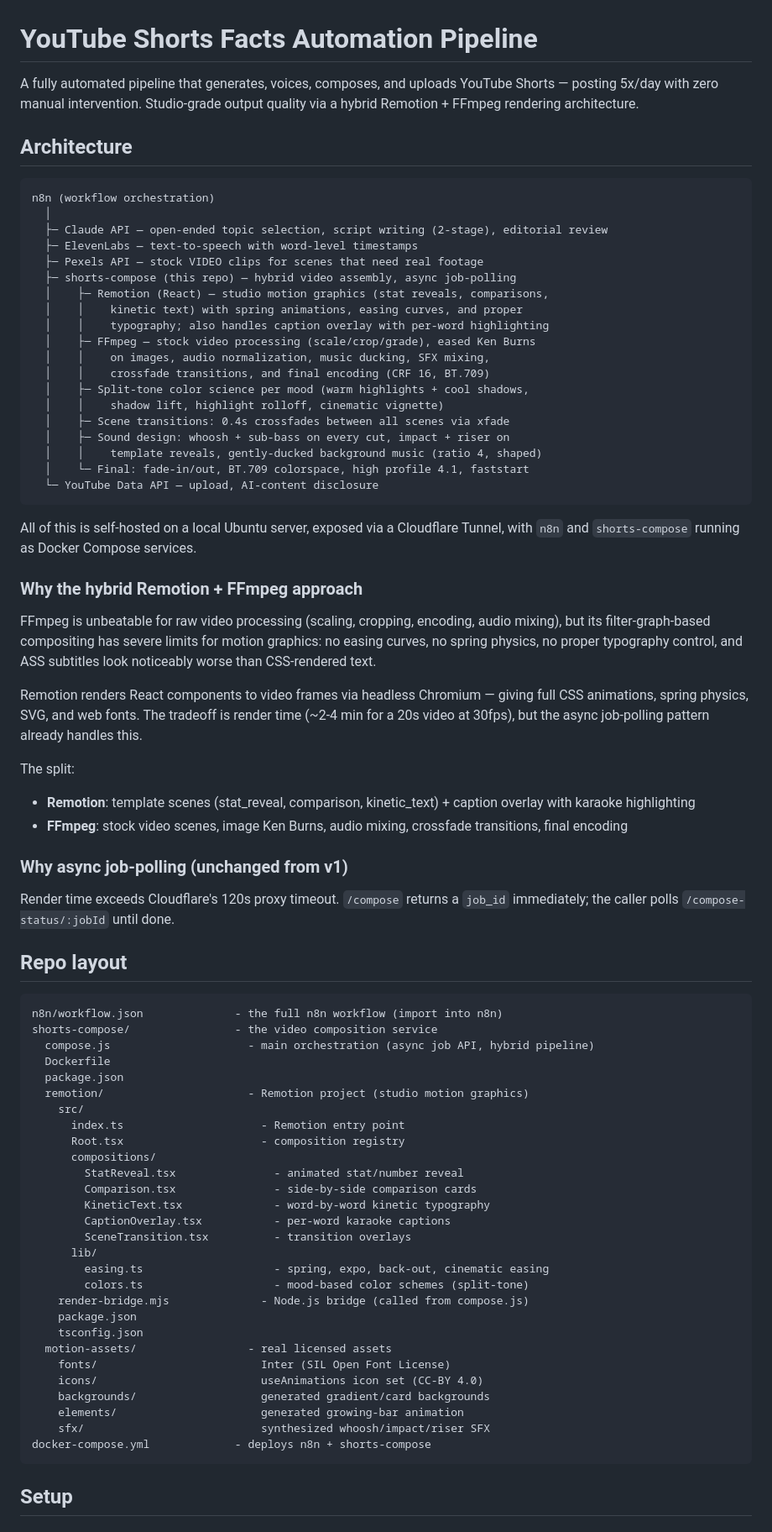
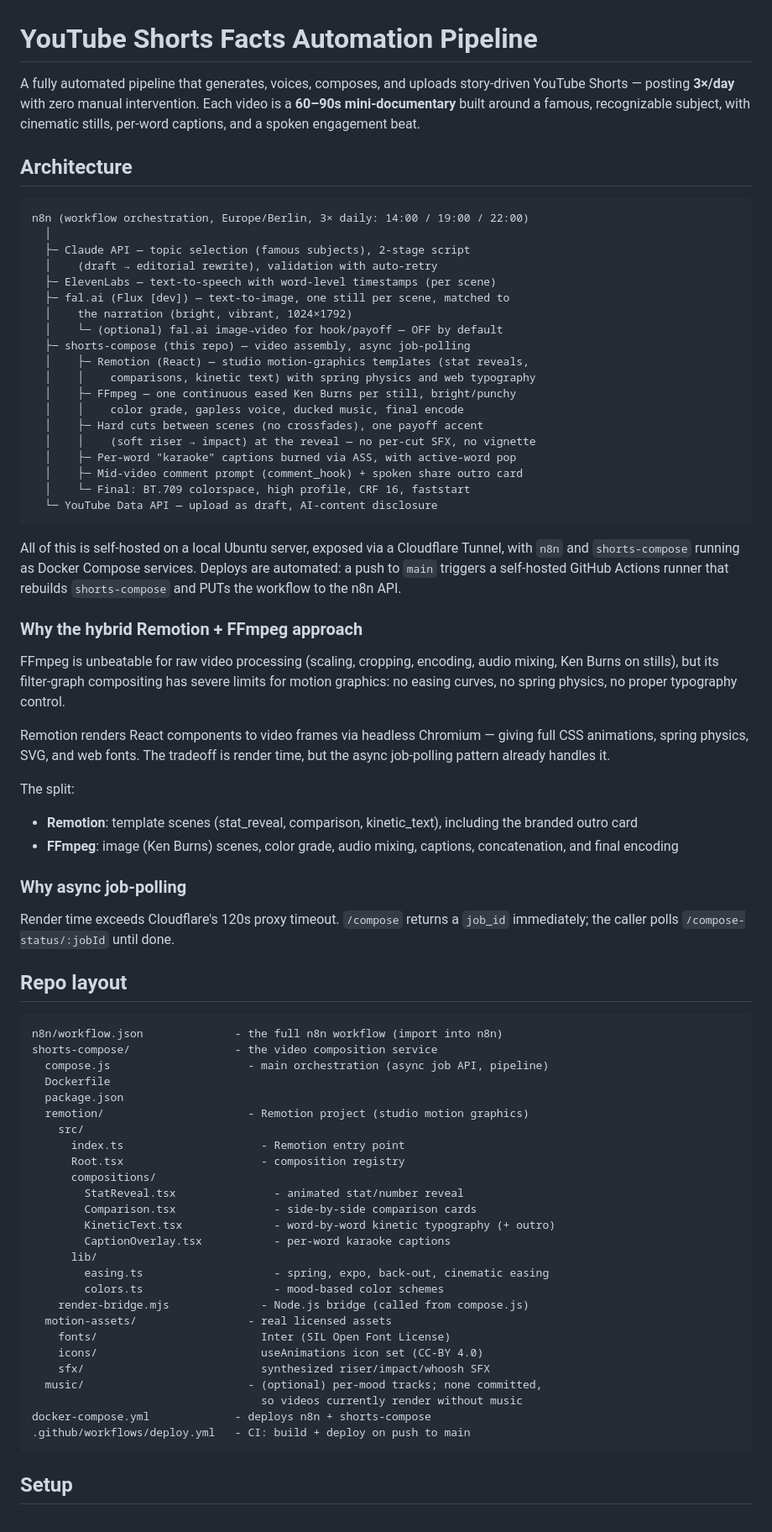
Before and after one commit to parkashsarangani/yt-n8n-automation, a Markdown page: README.md, the part around one of its changes. Shown at 84% size. Rendered like a GitHub page.

````diff
--- a/README.md
+++ b/README.md
@@ -1,55 +1,57 @@
 # YouTube Shorts Facts Automation Pipeline
 
-A fully automated pipeline that generates, voices, composes, and uploads YouTube
-Shorts — posting 5x/day with zero manual intervention. Studio-grade output
-quality via a hybrid Remotion + FFmpeg rendering architecture.
+A fully automated pipeline that generates, voices, composes, and uploads
+story-driven YouTube Shorts — posting **3×/day** with zero manual intervention.
+Each video is a **60–90s mini-documentary** built around a famous, recognizable
+subject, with cinematic stills, per-word captions, and a spoken engagement beat.
 
 ## Architecture
 
 ```
-n8n (workflow orchestration)
+n8n (workflow orchestration, Europe/Berlin, 3× daily: 14:00 / 19:00 / 22:00)
   │
-  ├─ Claude API — open-ended topic selection, script writing (2-stage), editorial review
-  ├─ ElevenLabs — text-to-speech with word-level timestamps
-  ├─ Pexels API — stock VIDEO clips for scenes that need real footage
-  ├─ shorts-compose (this repo) — hybrid video assembly, async job-polling
-  │    ├─ Remotion (React) — studio motion graphics (stat reveals, comparisons,
-  │    │    kinetic text) with spring animations, easing curves, and proper
-  │    │    typography; also handles caption overlay with per-word highlighting
-  │    ├─ FFmpeg — stock video processing (scale/crop/grade), eased Ken Burns
-  │    │    on images, audio normalization, music ducking, SFX mixing,
-  │    │    crossfade transitions, and final encoding (CRF 16, BT.709)
-  │    ├─ Split-tone color science per mood (warm highlights + cool shadows,
-  │    │    shadow lift, highlight rolloff, cinematic vignette)
-  │    ├─ Scene transitions: 0.4s crossfades between all scenes via xfade
-  │    ├─ Sound design: whoosh + sub-bass on every cut, impact + riser on
-  │    │    template reveals, gently-ducked background music (ratio 4, shaped)
-  │    └─ Final: fade-in/out, BT.709 colorspace, high profile 4.1, faststart
-  └─ YouTube Data API — upload, AI-content disclosure
+  ├─ Claude API — topic selection (famous subjects), 2-stage script
+  │    (draft → editorial rewrite), validation with auto-retry
+  ├─ ElevenLabs — text-to-speech with word-level timestamps (per scene)
+  ├─ fal.ai (Flux [dev]) — text-to-image, one still per scene, matched to
+  │    the narration (bright, vibrant, 1024×1792)
+  │    └─ (optional) fal.ai image→video for hook/payoff — OFF by default
+  ├─ shorts-compose (this repo) — video assembly, async job-polling
+  │    ├─ Remotion (React) — studio motion-graphics templates (stat reveals,
+  │    │    comparisons, kinetic text) with spring physics and web typography
+  │    ├─ FFmpeg — one continuous eased Ken Burns per still, bright/punchy
+  │    │    color grade, gapless voice, ducked music, final encode
+  │    ├─ Hard cuts between scenes (no crossfades), one payoff accent
+  │    │    (soft riser → impact) at the reveal — no per-cut SFX, no vignette
+  │    ├─ Per-word "karaoke" captions burned via ASS, with active-word pop
+  │    ├─ Mid-video comment prompt (comment_hook) + spoken share outro card
+  │    └─ Final: BT.709 colorspace, high profile, CRF 16, faststart
+  └─ YouTube Data API — upload as draft, AI-content disclosure
 ```
 
 All of this is self-hosted on a local Ubuntu server, exposed via a Cloudflare
 Tunnel, with `n8n` and `shorts-compose` running as Docker Compose services.
+Deploys are automated: a push to `main` triggers a self-hosted GitHub Actions
+runner that rebuilds `shorts-compose` and PUTs the workflow to the n8n API.
 
 ### Why the hybrid Remotion + FFmpeg approach
 
 FFmpeg is unbeatable for raw video processing (scaling, cropping, encoding,
-audio mixing), but its filter-graph-based compositing has severe limits for
-motion graphics: no easing curves, no spring physics, no proper typography
-control, and ASS subtitles look noticeably worse than CSS-rendered text.
+audio mixing, Ken Burns on stills), but its filter-graph compositing has severe
+limits for motion graphics: no easing curves, no spring physics, no proper
+typography control.
 
 Remotion renders React components to video frames via headless Chromium —
-giving full CSS animations, spring physics, SVG, and web fonts. The tradeoff
-is render time (~2-4 min for a 20s video at 30fps), but the async job-polling
-pattern already handles this.
+giving full CSS animations, spring physics, SVG, and web fonts. The tradeoff is
+render time, but the async job-polling pattern already handles it.
 
 The split:
-- **Remotion**: template scenes (stat_reveal, comparison, kinetic_text) +
-  caption overlay with karaoke highlighting
-- **FFmpeg**: stock video scenes, image Ken Burns, audio mixing, crossfade
-  transitions, final encoding
+- **Remotion**: template scenes (stat_reveal, comparison, kinetic_text),
+  including the branded outro card
+- **FFmpeg**: image (Ken Burns) scenes, color grade, audio mixing, captions,
+  concatenation, and final encoding
 
-### Why async job-polling (unchanged from v1)
+### Why async job-polling
 
 Render time exceeds Cloudflare's 120s proxy timeout. `/compose` returns a
 `job_id` immediately; the caller polls `/compose-status/:jobId` until done.
@@ -59,7 +61,7 @@ Render time exceeds Cloudflare's 120s proxy timeout. `/compose` returns a
 ```
 n8n/workflow.json              - the full n8n workflow (import into n8n)
 shorts-compose/                - the video composition service
-  compose.js                     - main orchestration (async job API, hybrid pipeline)
+  compose.js                     - main orchestration (async job API, pipeline)
   Dockerfile
   package.json
   remotion/                      - Remotion project (studio motion graphics)
@@ -69,22 +71,20 @@ shorts-compose/                - the video composition service
       compositions/
         StatReveal.tsx               - animated stat/number reveal
         Comparison.tsx               - side-by-side comparison cards
-        KineticText.tsx              - word-by-word kinetic typography
+        KineticText.tsx              - word-by-word kinetic typography (+ outro)
         CaptionOverlay.tsx           - per-word karaoke captions
-        SceneTransition.tsx          - transition overlays
       lib/
         easing.ts                    - spring, expo, back-out, cinematic easing
-        colors.ts                    - mood-based color schemes (split-tone)
+        colors.ts                    - mood-based color schemes
     render-bridge.mjs              - Node.js bridge (called from compose.js)
-    package.json
-    tsconfig.json
   motion-assets/                 - real licensed assets
     fonts/                         Inter (SIL Open Font License)
     icons/                         useAnimations icon set (CC-BY 4.0)
-    backgrounds/                   generated gradient/card backgrounds
-    elements/                      generated growing-bar animation
-    sfx/                           synthesized whoosh/impact/riser SFX
+    sfx/                           synthesized riser/impact/whoosh SFX
+  music/                         - (optional) per-mood tracks; none committed,
+                                   so videos currently render without music
 docker-compose.yml             - deploys n8n + shorts-compose
+.github/workflows/deploy.yml   - CI: build + deploy on push to main
 ```
 
 ## Setup
````
Also changed, not shown: other parts of README.md (+93 -51 lines).
